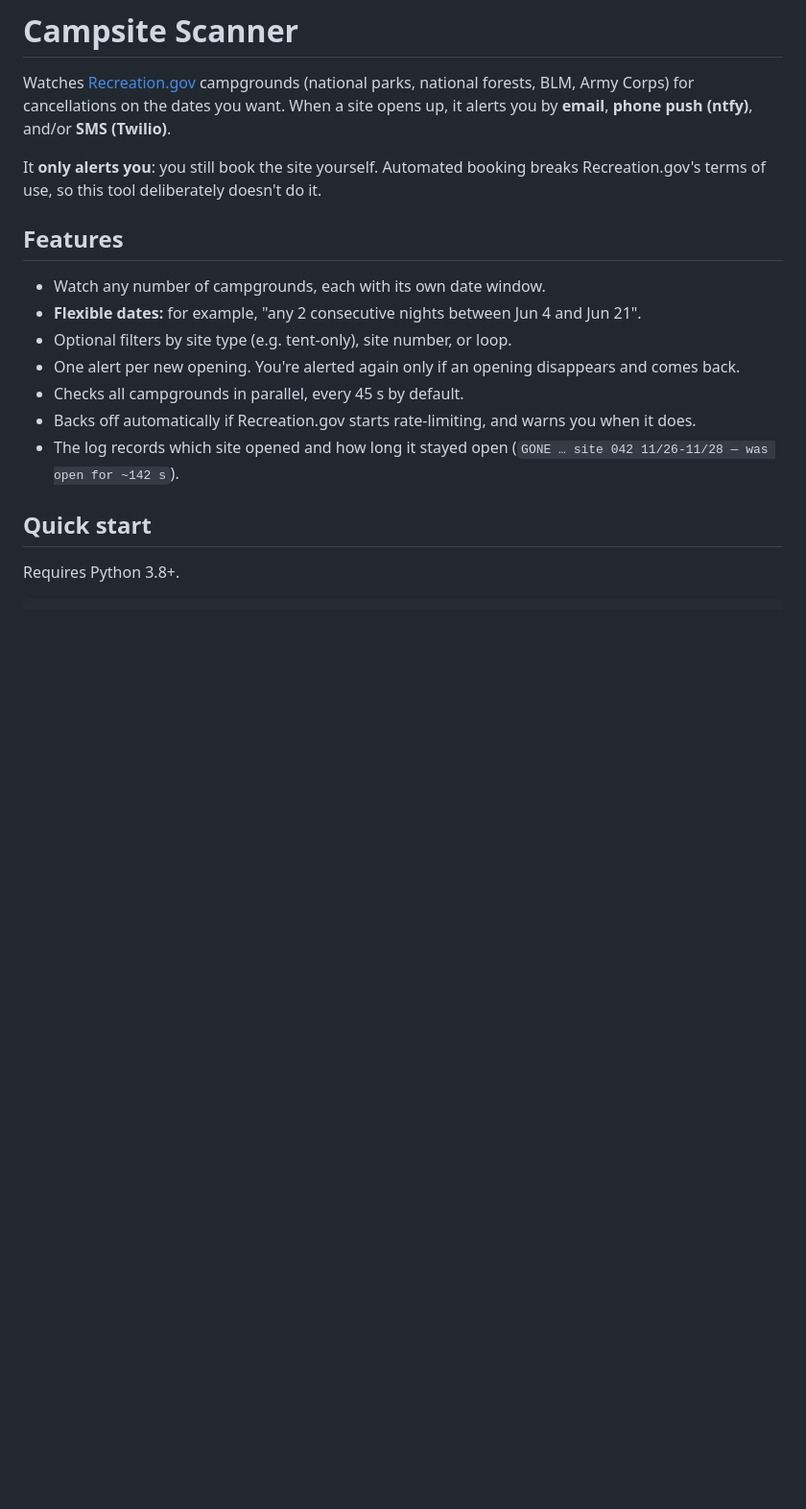
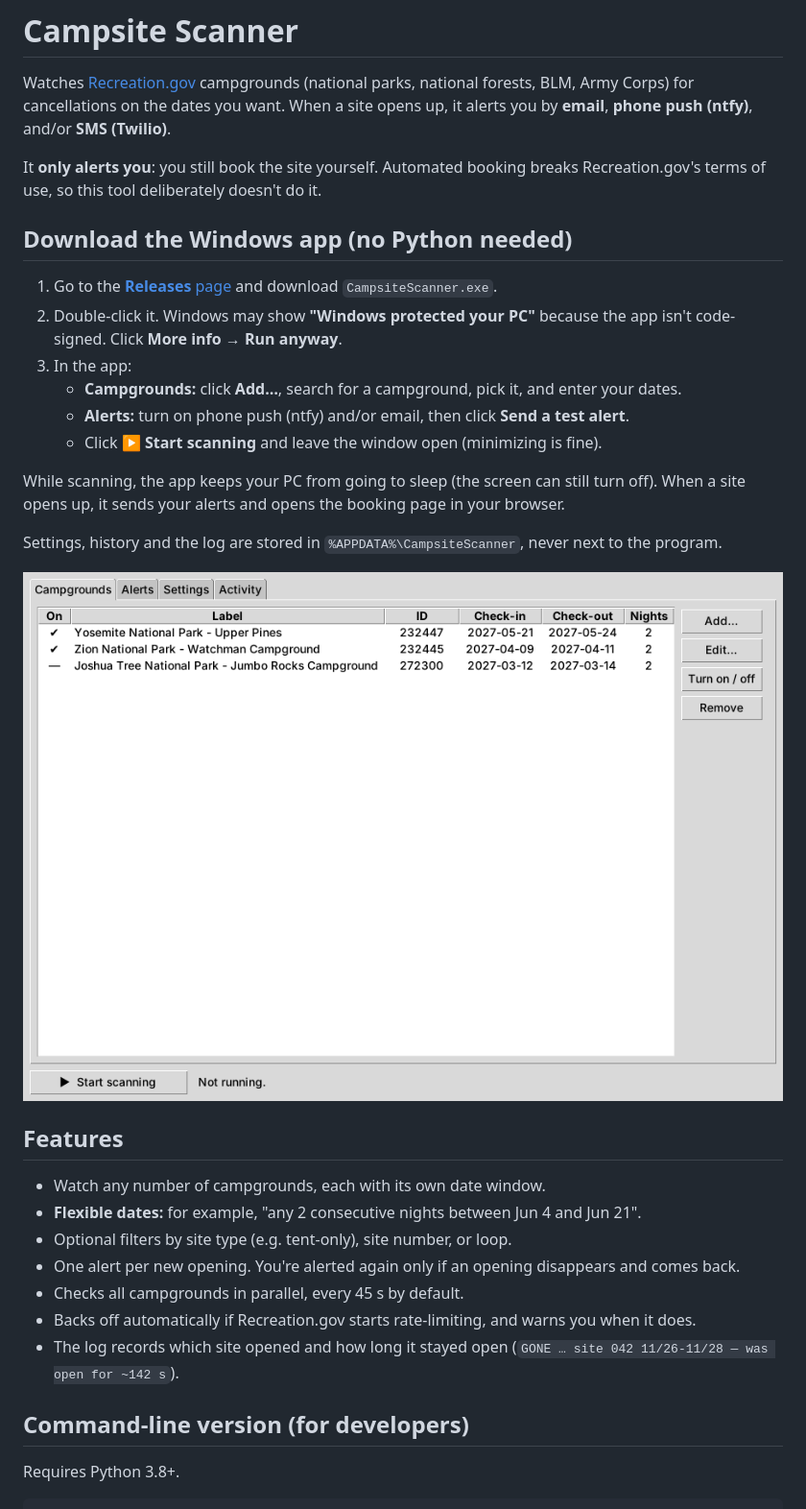
Before and after one commit to rzhu-new/Campsite-scanner, a Markdown page: README.md, the part around one of its changes. Shown at 96% size. GitHub-like rendering; pictures changed too: docs/screenshot-campgrounds.png (added); blank space fills up the shorter version.

```diff
--- a/README.md
+++ b/README.md
@@ -6,6 +6,24 @@ it alerts you by **email**, **phone push (ntfy)**, and/or **SMS (Twilio)**.
 
 It **only alerts you**: you still book the site yourself. Automated booking breaks
 Recreation.gov's terms of use, so this tool deliberately doesn't do it.
+
+## Download the Windows app (no Python needed)
+
+1. Go to the [**Releases** page](https://github.com/Ruoxi-Zhu/Campsite-scanner/releases/latest) and download
+   `CampsiteScanner.exe`.
+2. Double-click it. Windows may show **"Windows protected your PC"** because the app isn't code-signed.
+   Click **More info → Run anyway**.
+3. In the app:
+   - **Campgrounds:** click **Add…**, search for a campground, pick it, and enter your dates.
+   - **Alerts:** turn on phone push (ntfy) and/or email, then click **Send a test alert**.
+   - Click **▶ Start scanning** and leave the window open (minimizing is fine).
+
+While scanning, the app keeps your PC from going to sleep (the screen can still turn off). When a site
+opens up, it sends your alerts and opens the booking page in your browser.
+
+Settings, history and the log are stored in `%APPDATA%\CampsiteScanner`, never next to the program.
+
+![Campgrounds tab](docs/screenshot-campgrounds.png)
 
 ## Features
 
@@ -18,7 +36,7 @@ Recreation.gov's terms of use, so this tool deliberately doesn't do it.
 - The log records which site opened and how long it stayed open
   (`GONE … site 042 11/26-11/28 — was open for ~142 s`).
 
-## Quick start
+## Command-line version (for developers)
 
 Requires Python 3.8+.
 
```
Also changed, not shown: other parts of README.md (+19 -0 lines), 6 other files.
